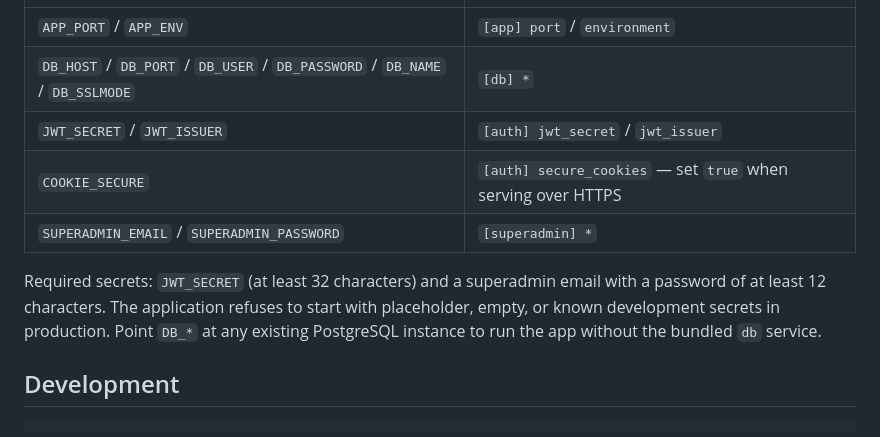
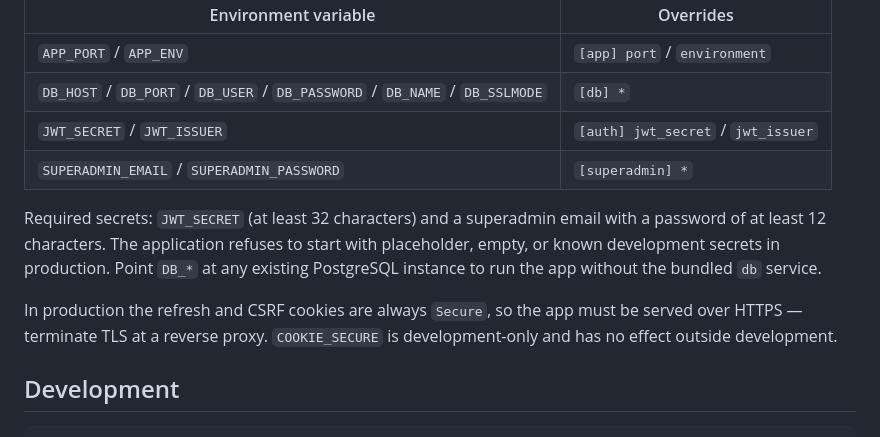
Before and after one commit to aj-abhinai/Leap, a Markdown page: README.md, the part around the change. Drawn GitHub-style.

Commit message:
docs: correct the cookie and TLS contract

```diff
--- a/README.md
+++ b/README.md
@@ -114,13 +114,16 @@ Secrets can be supplied via environment variables, which override the config fil
 | `APP_PORT` / `APP_ENV` | `[app] port` / `environment` |
 | `DB_HOST` / `DB_PORT` / `DB_USER` / `DB_PASSWORD` / `DB_NAME` / `DB_SSLMODE` | `[db] *` |
 | `JWT_SECRET` / `JWT_ISSUER` | `[auth] jwt_secret` / `jwt_issuer` |
-| `COOKIE_SECURE` | `[auth] secure_cookies` — set `true` when serving over HTTPS |
 | `SUPERADMIN_EMAIL` / `SUPERADMIN_PASSWORD` | `[superadmin] *` |
 
 Required secrets: `JWT_SECRET` (at least 32 characters) and a superadmin email with a
 password of at least 12 characters. The application refuses to start with placeholder,
 empty, or known development secrets in production. Point `DB_*` at any existing PostgreSQL
 instance to run the app without the bundled `db` service.
+
+In production the refresh and CSRF cookies are always `Secure`, so the app must be
+served over HTTPS — terminate TLS at a reverse proxy. `COOKIE_SECURE` is development-only
+and has no effect outside development.
 
 ## Development
 
```
